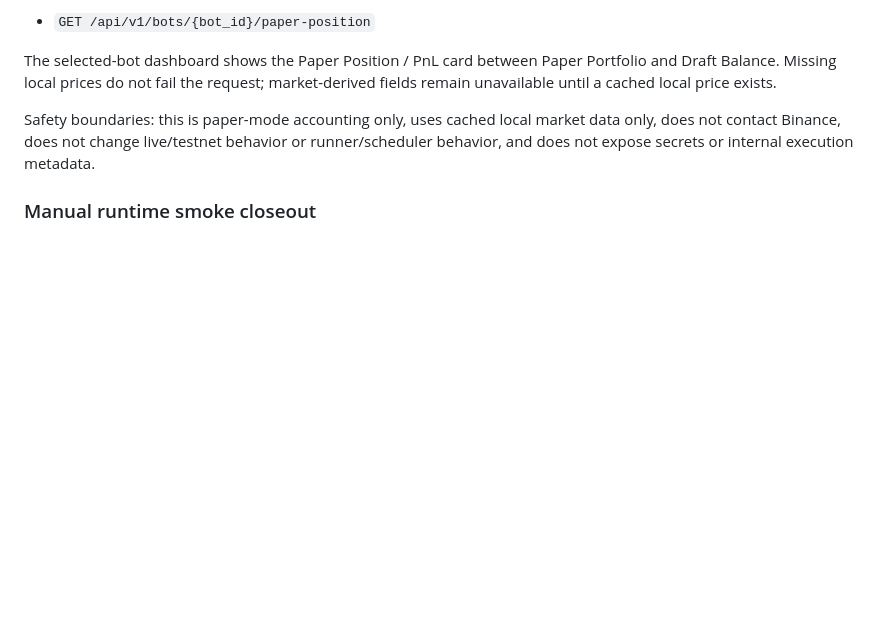
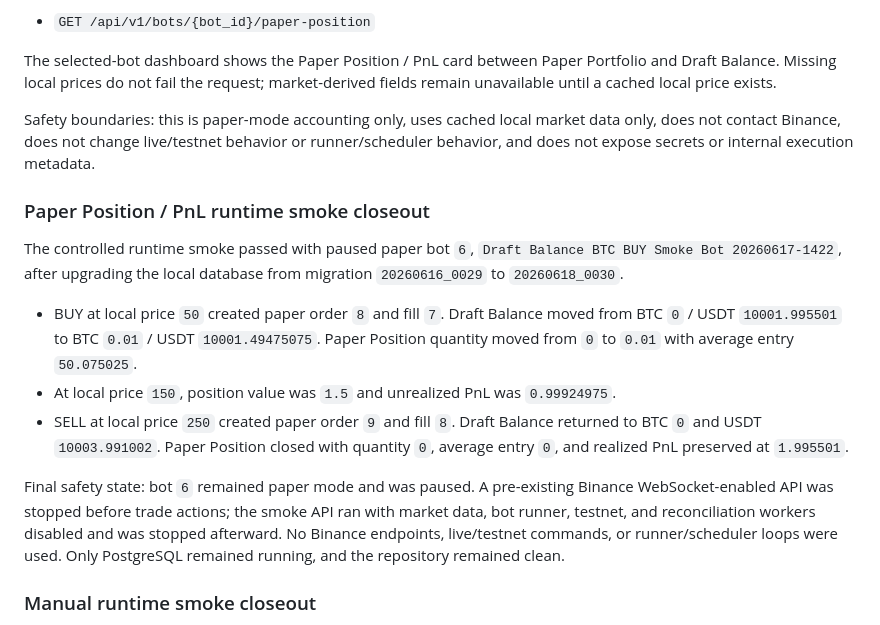
Before and after one commit to garikpetrosyan00/trading-automation-platform, a Markdown page: README.md, the part around the change. Drawn GitHub-style; blank space fills up the shorter version.

Commit message:
Document paper position runtime smoke closeout

```diff
--- a/README.md
+++ b/README.md
@@ -162,6 +162,16 @@ The public read-only endpoint is:
 The selected-bot dashboard shows the Paper Position / PnL card between Paper Portfolio and Draft Balance. Missing local prices do not fail the request; market-derived fields remain unavailable until a cached local price exists.
 
 Safety boundaries: this is paper-mode accounting only, uses cached local market data only, does not contact Binance, does not change live/testnet behavior or runner/scheduler behavior, and does not expose secrets or internal execution metadata.
+
+### Paper Position / PnL runtime smoke closeout
+
+The controlled runtime smoke passed with paused paper bot `6`, `Draft Balance BTC BUY Smoke Bot 20260617-1422`, after upgrading the local database from migration `20260616_0029` to `20260618_0030`.
+
+- BUY at local price `50` created paper order `8` and fill `7`. Draft Balance moved from BTC `0` / USDT `10001.995501` to BTC `0.01` / USDT `10001.49475075`. Paper Position quantity moved from `0` to `0.01` with average entry `50.075025`.
+- At local price `150`, position value was `1.5` and unrealized PnL was `0.99924975`.
+- SELL at local price `250` created paper order `9` and fill `8`. Draft Balance returned to BTC `0` and USDT `10003.991002`. Paper Position closed with quantity `0`, average entry `0`, and realized PnL preserved at `1.995501`.
+
+Final safety state: bot `6` remained paper mode and was paused. A pre-existing Binance WebSocket-enabled API was stopped before trade actions; the smoke API ran with market data, bot runner, testnet, and reconciliation workers disabled and was stopped afterward. No Binance endpoints, live/testnet commands, or runner/scheduler loops were used. Only PostgreSQL remained running, and the repository remained clean.
 
 ### Manual runtime smoke closeout
 
```
